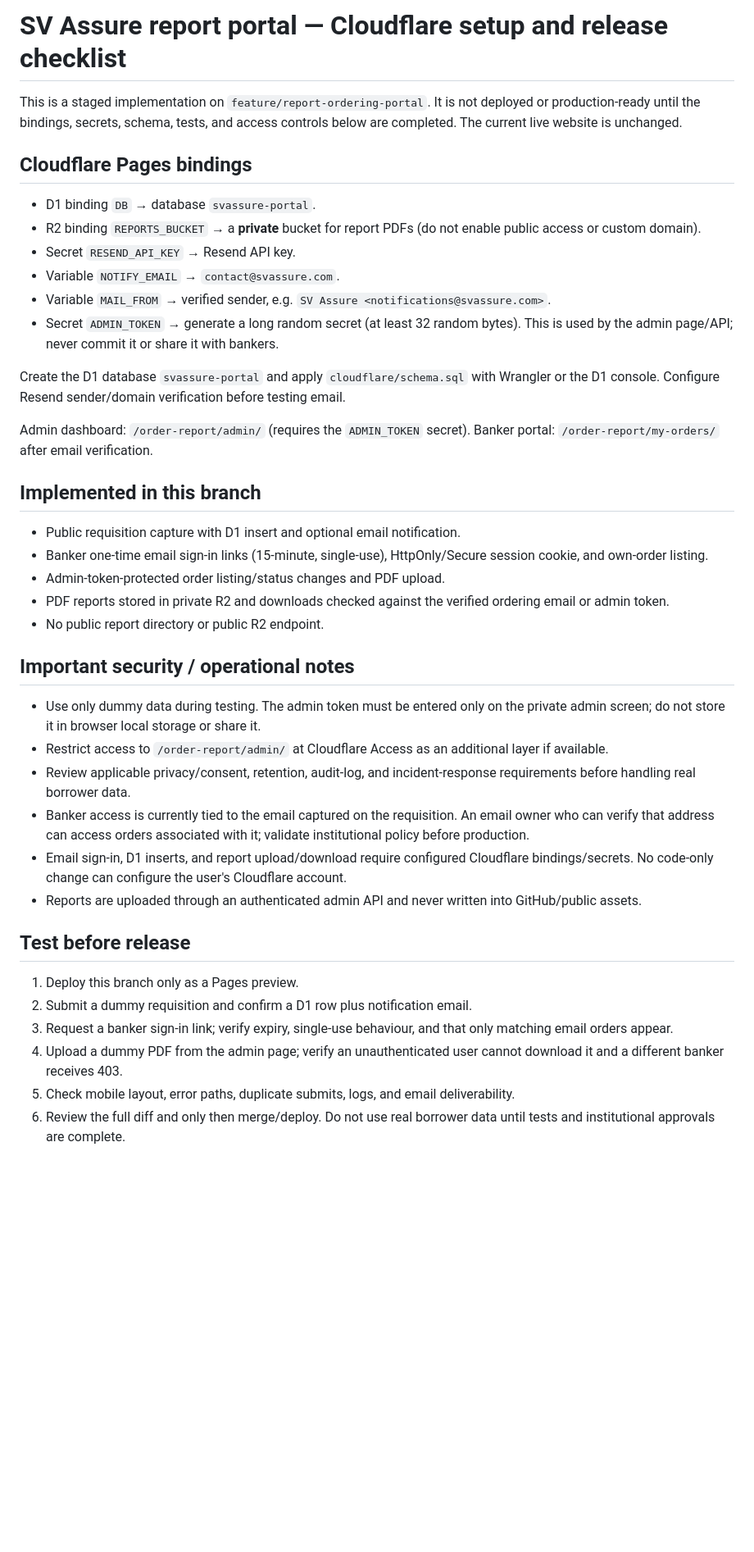
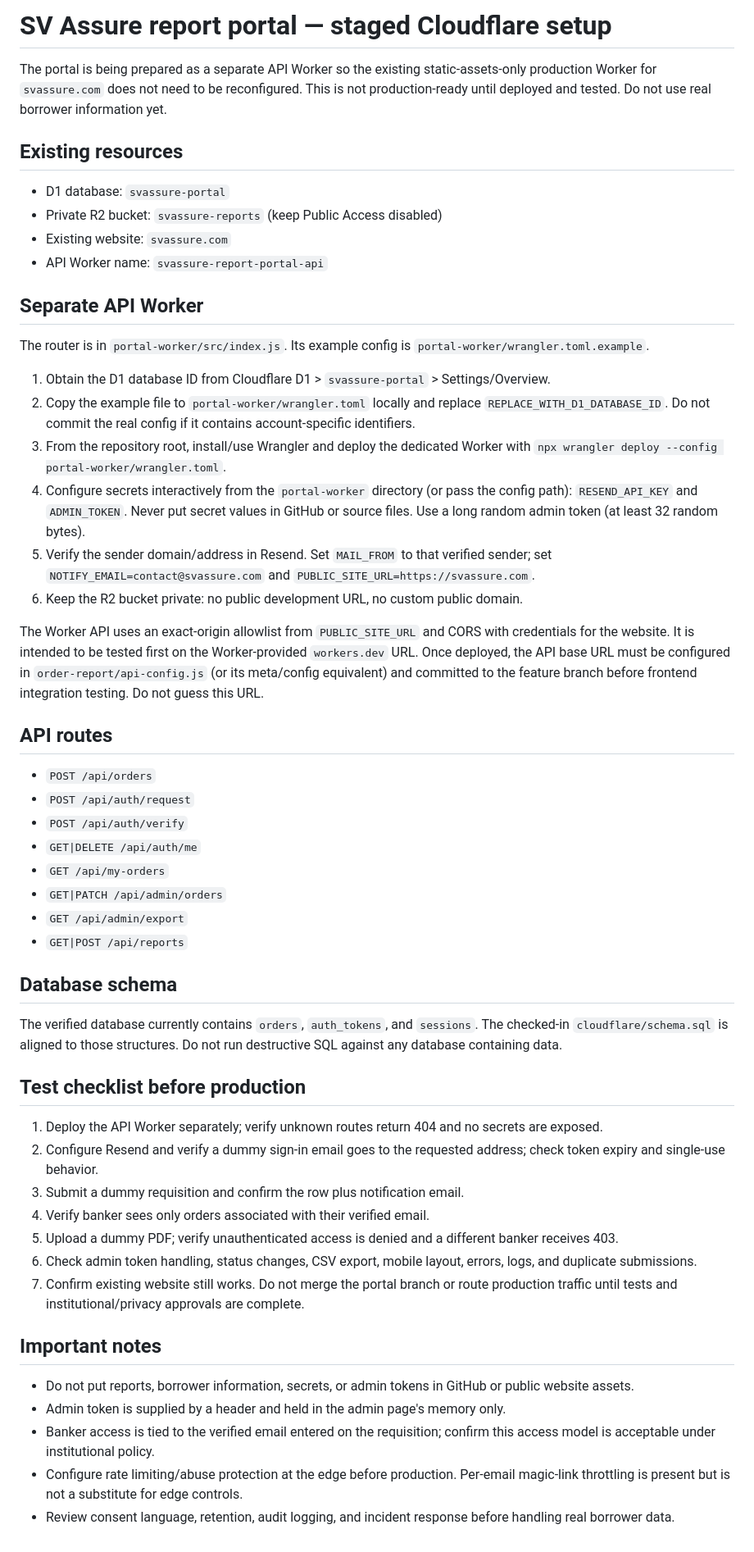
Before and after one commit to shreevasuda/sv-assure-website, a Markdown page: cloudflare/SETUP.md, the part around the change. Shown at 82% size. GitHub-like rendering; blank space fills up the shorter version.

Commit message:
Document isolated API Worker deployment and testing steps

```diff
--- a/cloudflare/SETUP.md
+++ b/cloudflare/SETUP.md
@@ -1,38 +1,49 @@
-# SV Assure report portal — Cloudflare setup and release checklist
+# SV Assure report portal — staged Cloudflare setup
 
-This is a staged implementation on `feature/report-ordering-portal`. It is not deployed or production-ready until the bindings, secrets, schema, tests, and access controls below are completed. The current live website is unchanged.
+The portal is being prepared as a separate API Worker so the existing static-assets-only production Worker for `svassure.com` does not need to be reconfigured. This is not production-ready until deployed and tested. Do not use real borrower information yet.
 
-## Cloudflare Pages bindings
-- D1 binding `DB` → database `svassure-portal`.
-- R2 binding `REPORTS_BUCKET` → a **private** bucket for report PDFs (do not enable public access or custom domain).
-- Secret `RESEND_API_KEY` → Resend API key.
-- Variable `NOTIFY_EMAIL` → `contact@svassure.com`.
-- Variable `MAIL_FROM` → verified sender, e.g. `SV Assure <notifications@svassure.com>`.
-- Secret `ADMIN_TOKEN` → generate a long random secret (at least 32 random bytes). This is used by the admin page/API; never commit it or share it with bankers.
+## Existing resources
+- D1 database: `svassure-portal`
+- Private R2 bucket: `svassure-reports` (keep Public Access disabled)
+- Existing website: `svassure.com`
+- API Worker name: `svassure-report-portal-api`
 
-Create the D1 database `svassure-portal` and apply `cloudflare/schema.sql` with Wrangler or the D1 console. Configure Resend sender/domain verification before testing email.
+## Separate API Worker
+The router is in `portal-worker/src/index.js`. Its example config is `portal-worker/wrangler.toml.example`.
+1. Obtain the D1 database ID from Cloudflare D1 > `svassure-portal` > Settings/Overview.
+2. Copy the example file to `portal-worker/wrangler.toml` locally and replace `REPLACE_WITH_D1_DATABASE_ID`. Do not commit the real config if it contains account-specific identifiers.
+3. From the repository root, install/use Wrangler and deploy the dedicated Worker with `npx wrangler deploy --config portal-worker/wrangler.toml`.
+4. Configure secrets interactively from the `portal-worker` directory (or pass the config path): `RESEND_API_KEY` and `ADMIN_TOKEN`. Never put secret values in GitHub or source files. Use a long random admin token (at least 32 random bytes).
+5. Verify the sender domain/address in Resend. Set `MAIL_FROM` to that verified sender; set `NOTIFY_EMAIL=contact@svassure.com` and `PUBLIC_SITE_URL=https://svassure.com`.
+6. Keep the R2 bucket private: no public development URL, no custom public domain.
 
-Admin dashboard: `/order-report/admin/` (requires the `ADMIN_TOKEN` secret). Banker portal: `/order-report/my-orders/` after email verification.
+The Worker API uses an exact-origin allowlist from `PUBLIC_SITE_URL` and CORS with credentials for the website. It is intended to be tested first on the Worker-provided `workers.dev` URL. Once deployed, the API base URL must be configured in `order-report/api-config.js` (or its meta/config equivalent) and committed to the feature branch before frontend integration testing. Do not guess this URL.
 
-## Implemented in this branch
-- Public requisition capture with D1 insert and optional email notification.
-- Banker one-time email sign-in links (15-minute, single-use), HttpOnly/Secure session cookie, and own-order listing.
-- Admin-token-protected order listing/status changes and PDF upload.
-- PDF reports stored in private R2 and downloads checked against the verified ordering email or admin token.
-- No public report directory or public R2 endpoint.
+## API routes
+- `POST /api/orders`
+- `POST /api/auth/request`
+- `POST /api/auth/verify`
+- `GET|DELETE /api/auth/me`
+- `GET /api/my-orders`
+- `GET|PATCH /api/admin/orders`
+- `GET /api/admin/export`
+- `GET|POST /api/reports`
 
-## Important security / operational notes
-- Use only dummy data during testing. The admin token must be entered only on the private admin screen; do not store it in browser local storage or share it.
-- Restrict access to `/order-report/admin/` at Cloudflare Access as an additional layer if available.
-- Review applicable privacy/consent, retention, audit-log, and incident-response requirements before handling real borrower data.
-- Banker access is currently tied to the email captured on the requisition. An email owner who can verify that address can access orders associated with it; validate institutional policy before production.
-- Email sign-in, D1 inserts, and report upload/download require configured Cloudflare bindings/secrets. No code-only change can configure the user's Cloudflare account.
-- Reports are uploaded through an authenticated admin API and never written into GitHub/public assets.
+## Database schema
+The verified database currently contains `orders`, `auth_tokens`, and `sessions`. The checked-in `cloudflare/schema.sql` is aligned to those structures. Do not run destructive SQL against any database containing data.
 
-## Test before release
-1. Deploy this branch only as a Pages preview.
-2. Submit a dummy requisition and confirm a D1 row plus notification email.
-3. Request a banker sign-in link; verify expiry, single-use behaviour, and that only matching email orders appear.
-4. Upload a dummy PDF from the admin page; verify an unauthenticated user cannot download it and a different banker receives 403.
-5. Check mobile layout, error paths, duplicate submits, logs, and email deliverability.
-6. Review the full diff and only then merge/deploy. Do not use real borrower data until tests and institutional approvals are complete.
+## Test checklist before production
+1. Deploy the API Worker separately; verify unknown routes return 404 and no secrets are exposed.
+2. Configure Resend and verify a dummy sign-in email goes to the requested address; check token expiry and single-use behavior.
+3. Submit a dummy requisition and confirm the row plus notification email.
+4. Verify banker sees only orders associated with their verified email.
+5. Upload a dummy PDF; verify unauthenticated access is denied and a different banker receives 403.
+6. Check admin token handling, status changes, CSV export, mobile layout, errors, logs, and duplicate submissions.
+7. Confirm existing website still works. Do not merge the portal branch or route production traffic until tests and institutional/privacy approvals are complete.
+
+## Important notes
+- Do not put reports, borrower information, secrets, or admin tokens in GitHub or public website assets.
+- Admin token is supplied by a header and held in the admin page's memory only.
+- Banker access is tied to the verified email entered on the requisition; confirm this access model is acceptable under institutional policy.
+- Configure rate limiting/abuse protection at the edge before production. Per-email magic-link throttling is present but is not a substitute for edge controls.
+- Review consent language, retention, audit logging, and incident response before handling real borrower data.
```
